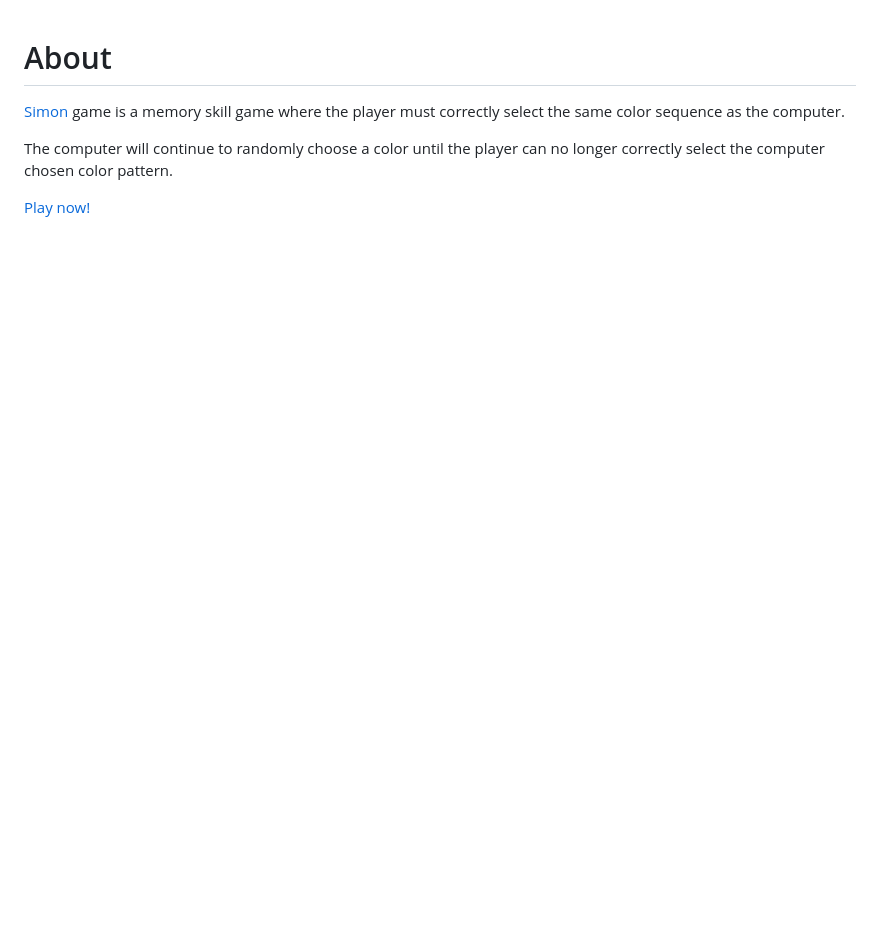
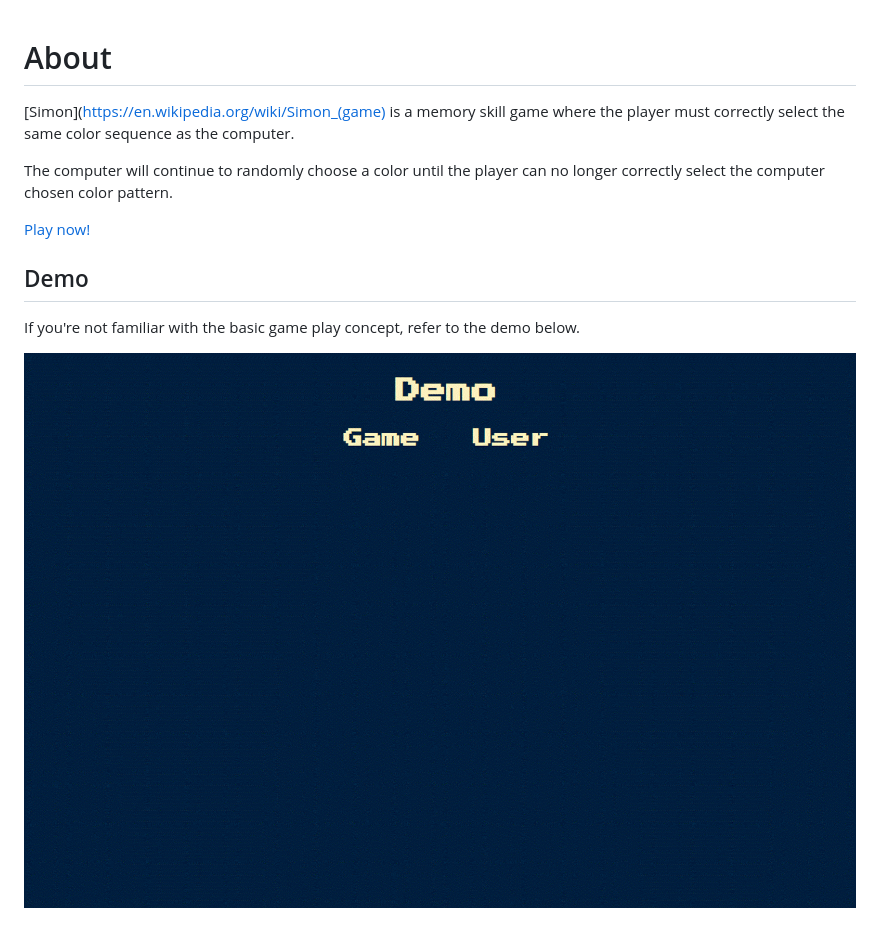
Before and after one commit to victoria-soto/SimonGame, a Markdown page: README.md, the part around the change. Rendered like a GitHub page; pictures changed too: SimonDemo.gif (added); blank space fills up the shorter version.

Commit message:
Add Demo GIF in README and remove links

```diff
--- a/README.md
+++ b/README.md
@@ -1,6 +1,11 @@
 # About
-[Simon](https://en.wikipedia.org/wiki/Simon_(game)) game is a memory skill game where the player must correctly select the same color sequence as the computer.
+[Simon](https://en.wikipedia.org/wiki/Simon_(game) is a memory skill game where the player must correctly select the same color sequence as the computer.
 
 The computer will continue to randomly choose a color until the player can no longer correctly select the computer chosen color pattern.
 
 [Play now!](https://victoria-soto.github.io/SimonGame/)
+
+## Demo
+If you're not familiar with the basic game play concept, refer to the demo below.
+
+<img src="SimonDemo.gif"/><br>
```
Also changed, not shown: 1 other file.
